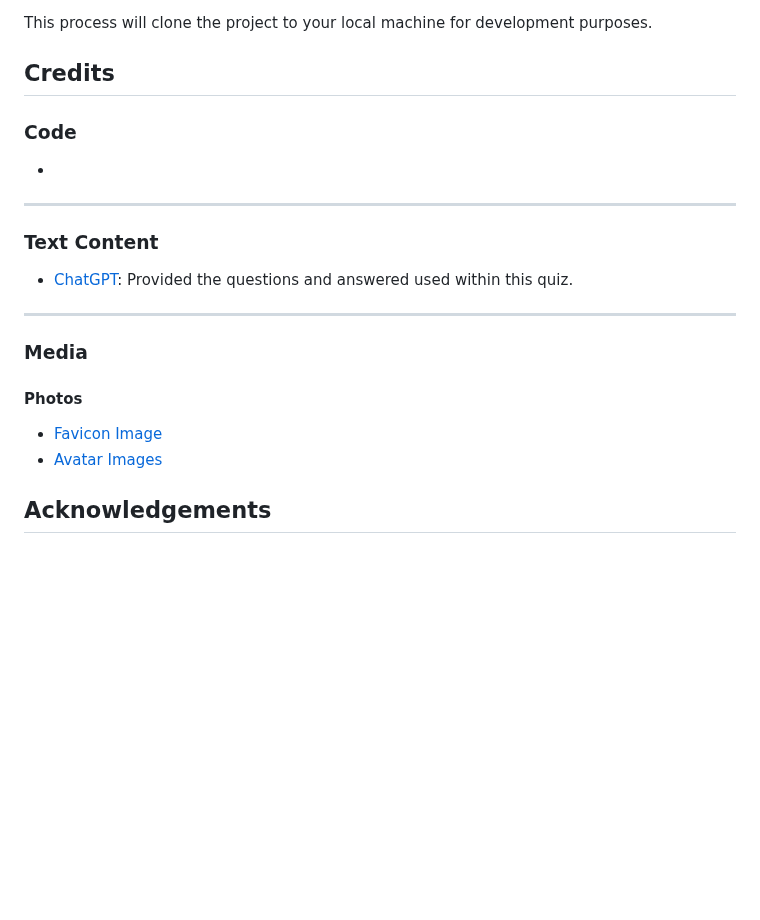
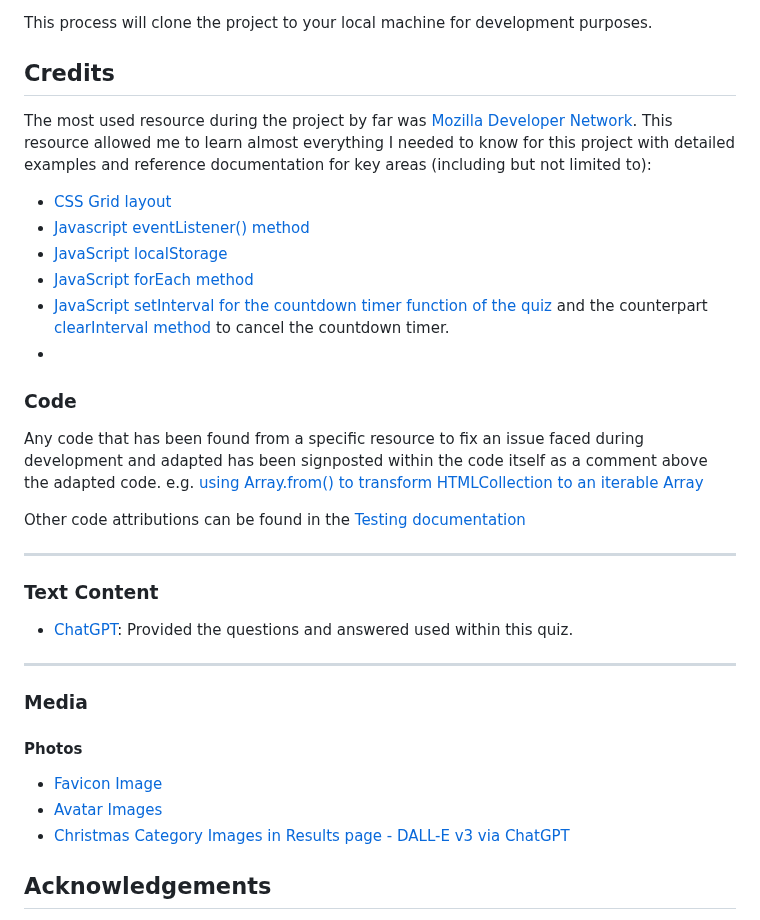
Before and after one commit to Ffionhaf96/msp-2-christmas-quiz, a Markdown page: README.md, the part around one of its changes. GitHub-like rendering; blank space fills up the shorter version.

Commit message:
docs: credits

```diff
--- a/README.md
+++ b/README.md
@@ -269,9 +269,19 @@ This process will clone the project to your local machine for development purpos
 
 ## Credits
 
+The most used resource during the project by far was [Mozilla Developer Network](https://developer.mozilla.org/en-US/docs/Web). This resource allowed me to learn almost everything I needed to know for this project with detailed examples and reference documentation for key areas (including but not limited to):
+- [CSS Grid layout](https://developer.mozilla.org/en-US/docs/Web/CSS/CSS_grid_layout)
+- [Javascript eventListener() method](https://developer.mozilla.org/en-US/docs/Web/API/EventTarget/addEventListener)
+- [JavaScript localStorage](https://developer.mozilla.org/en-US/docs/Web/API/Window/localStorage)
+- [JavaScript forEach method](https://developer.mozilla.org/en-US/docs/Web/JavaScript/Reference/Global_Objects/Array/forEach)
+- [JavaScript setInterval for the countdown timer function of the quiz](https://developer.mozilla.org/en-US/docs/Web/API/setInterval) and the counterpart [clearInterval method](https://developer.mozilla.org/en-US/docs/Web/API/clearInterval) to cancel the countdown timer.
+-
+
 ### Code
 
-*
+Any code that has been found from a specific resource to fix an issue faced during development and adapted has been signposted within the code itself as a comment above the adapted code. e.g. [using Array.from() to transform HTMLCollection to an iterable Array](https://github.com/Ffionhaf96/msp-2-christmas-quiz/blob/main/assets/js/index.js#L27C36-L27C36)
+
+Other code attributions can be found in the [Testing documentation](./TESTING.md#bugs--fixes)
 
 - - -
 ### Text Content
@@ -286,4 +296,5 @@ This process will clone the project to your local machine for development purpos
 * [Avatar Images]()
+* [Christmas Category Images in Results page - DALL-E v3 via ChatGPT](https://openai.com/dall-e-3)
 
 ## Acknowledgements
 - My mentor [Daisy McGirr](https://github.com/Dee-McG) for all her help and advice throughout the project.
```
Also changed, not shown: other parts of README.md (+1 -1 lines).
